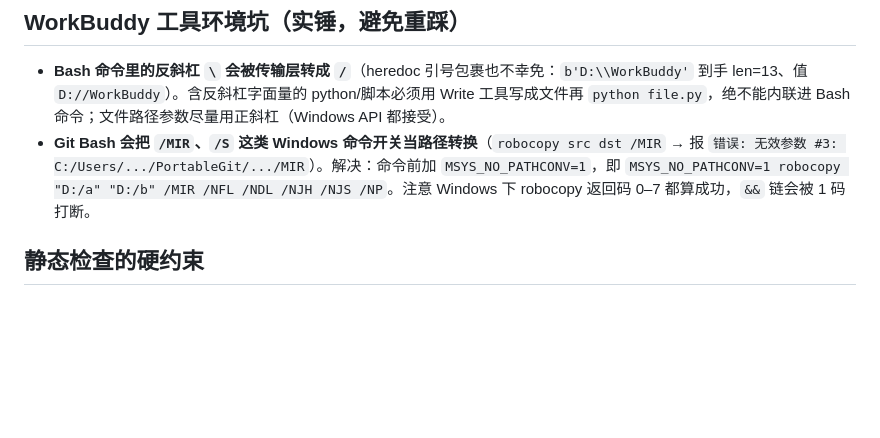
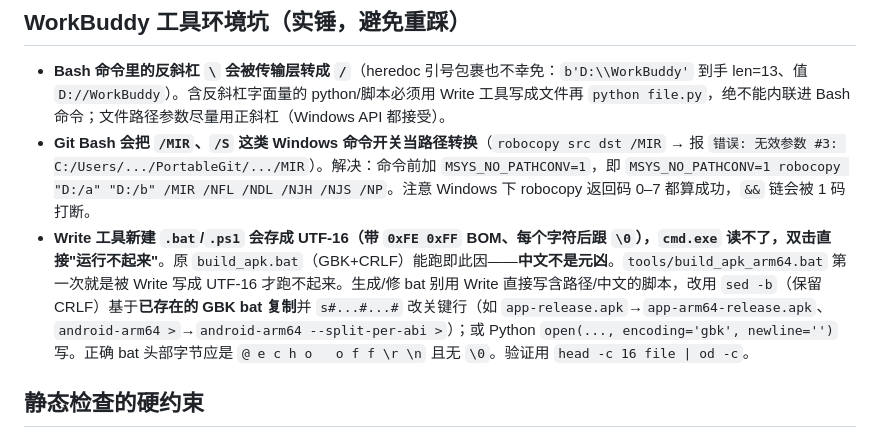
Before and after one commit to vteovi/ZY-Player-Flutter, a Markdown page: .workbuddy/memory/MEMORY.md, the part around the change. Rendered like a GitHub page; blank space fills up the shorter version.

```diff
--- a/.workbuddy/memory/MEMORY.md
+++ b/.workbuddy/memory/MEMORY.md
@@ -72,6 +72,7 @@ uni-app 版 ZY-Player-APP 的 Flutter 重写，页面/数据一一对应（首
 ## WorkBuddy 工具环境坑（实锤，避免重踩）
 - **Bash 命令里的反斜杠 `\` 会被传输层转成 `/`**（heredoc 引号包裹也不幸免：`b'D:\\WorkBuddy'` 到手 len=13、值 `D://WorkBuddy`）。含反斜杠字面量的 python/脚本必须用 Write 工具写成文件再 `python file.py`，绝不能内联进 Bash 命令；文件路径参数尽量用正斜杠（Windows API 都接受）。
 - **Git Bash 会把 `/MIR`、`/S` 这类 Windows 命令开关当路径转换**（`robocopy src dst /MIR` → 报 `错误: 无效参数 #3: C:/Users/.../PortableGit/.../MIR`）。解决：命令前加 `MSYS_NO_PATHCONV=1`，即 `MSYS_NO_PATHCONV=1 robocopy "D:/a" "D:/b" /MIR /NFL /NDL /NJH /NJS /NP`。注意 Windows 下 robocopy 返回码 0–7 都算成功，`&&` 链会被 1 码打断。
+- **Write 工具新建 `.bat`/`.ps1` 会存成 UTF-16（带 `0xFE 0xFF` BOM、每个字符后跟 `\0`），`cmd.exe` 读不了，双击直接"运行不起来"**。原 `build_apk.bat`（GBK+CRLF）能跑即此因——**中文不是元凶**。`tools/build_apk_arm64.bat` 第一次就是被 Write 写成 UTF-16 才跑不起来。生成/修 bat 别用 Write 直接写含路径/中文的脚本，改用 `sed -b`（保留 CRLF）基于**已存在的 GBK bat 复制**并 `s#...#...#` 改关键行（如 `app-release.apk`→`app-arm64-release.apk`、`android-arm64 >`→`android-arm64 --split-per-abi >`）；或 Python `open(..., encoding='gbk', newline='')` 写。正确 bat 头部字节应是 `@ e c h o   o f f \r \n` 且无 `\0`。验证用 `head -c 16 file | od -c`。
 
 ## 静态检查的硬约束
 - 本项目用 `dart-single-process-analyze` 技能跑单进程静态检查（生成环境到 `C:/Users/VTE/AppData/Local/Temp/zyanalyze/analyze.dart`，再 `C:/flutter/bin/dart .../analyze.dart --no-lints`）。
```
Also changed, not shown: .workbuddy/memory/2026-10-15.md (+3 -0 lines).
